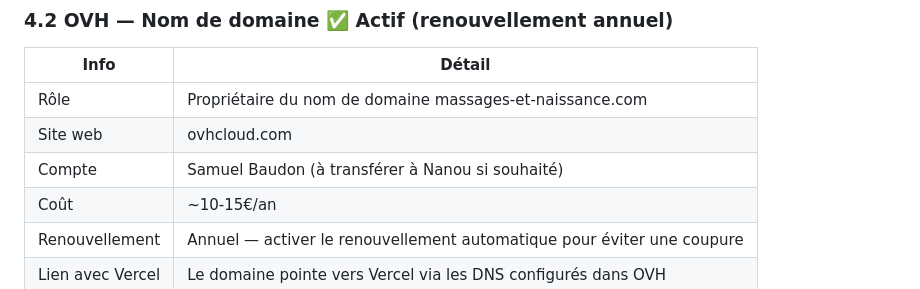
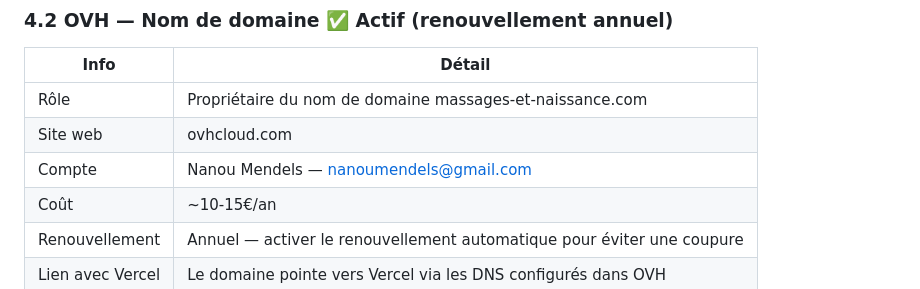
Before and after one commit to JPBAUDON/site-nanou, a Markdown page: GUIDE-PROPRIETAIRE.md, the part around the change. GitHub-like rendering.

Commit message:
docs: correction compte OVH — appartient à nanoumendels@gmail.com

```diff
--- a/GUIDE-PROPRIETAIRE.md
+++ b/GUIDE-PROPRIETAIRE.md
@@ -102,7 +102,7 @@ Ce sont les services tiers connectés au site. Certains sont déjà actifs, d'au
 |------|--------|
 | Rôle | Propriétaire du nom de domaine massages-et-naissance.com |
 | Site web | ovhcloud.com |
-| Compte | Samuel Baudon (à transférer à Nanou si souhaité) |
+| Compte | Nanou Mendels — nanoumendels@gmail.com |
 | Coût | ~10-15€/an |
 | Renouvellement | Annuel — activer le renouvellement automatique pour éviter une coupure |
 | Lien avec Vercel | Le domaine pointe vers Vercel via les DNS configurés dans OVH |
```
